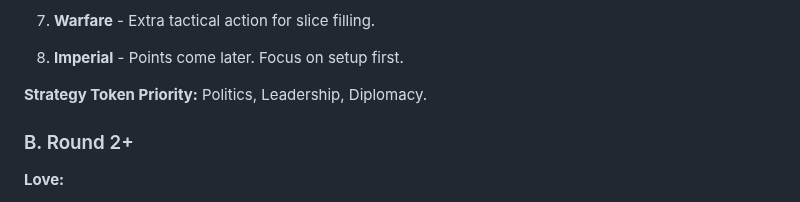
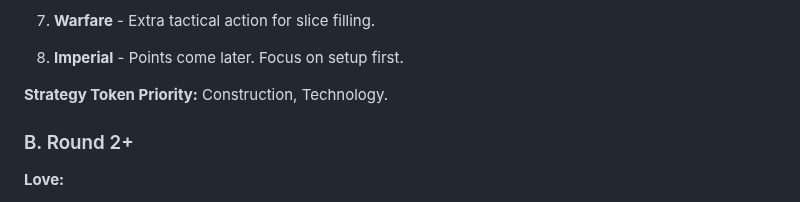
Before and after one commit to Mumbokatten/Twilight-Imperium-IV-guides-, a Markdown page: Ral_Nel_Consortium/Ral_Nel_Consortium.md, the part around the change. Rendered like a GitHub page.

Commit message:
Fix Strategy Token Priority - Construction and Technology

```diff
--- a/Ral_Nel_Consortium/Ral_Nel_Consortium.md
+++ b/Ral_Nel_Consortium/Ral_Nel_Consortium.md
@@ -282,7 +282,7 @@ Your R1 priority is getting your breakthrough and starting your tech path while
 
 8. **Imperial** - Points come later. Focus on setup first.
 
-**Strategy Token Priority:** Politics, Leadership, Diplomacy.
+**Strategy Token Priority:** Construction, Technology.
 
 ### B. Round 2+
 
```
